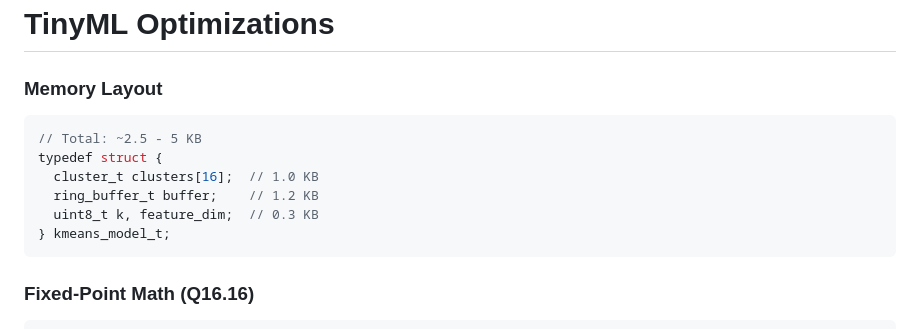
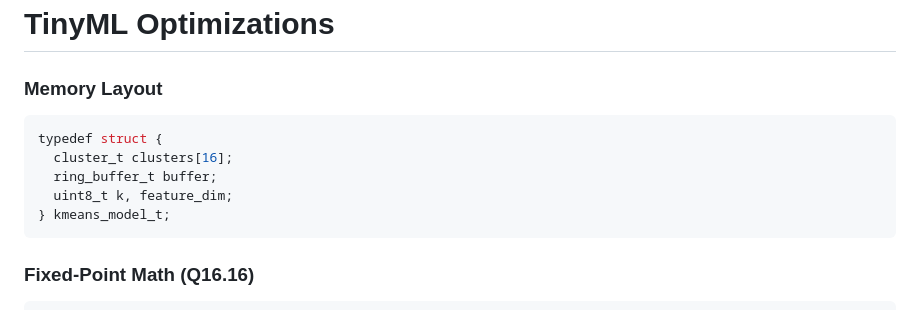
Before and after one commit to leekaize/tinyol-hitl, a Markdown page: slidev/slides.md, the part around the change. Drawn GitHub-style.

Commit message:
presentation

````diff
--- a/slidev/slides.md
+++ b/slidev/slides.md
@@ -415,11 +415,10 @@ CWRU workflow:
 ### Memory Layout
 
 ```c
-// Total: ~2.5 - 5 KB
 typedef struct {
-  cluster_t clusters[16];  // 1.0 KB
-  ring_buffer_t buffer;    // 1.2 KB
-  uint8_t k, feature_dim;  // 0.3 KB
+  cluster_t clusters[16];
+  ring_buffer_t buffer;
+  uint8_t k, feature_dim;
 } kmeans_model_t;
 ```
 
````
